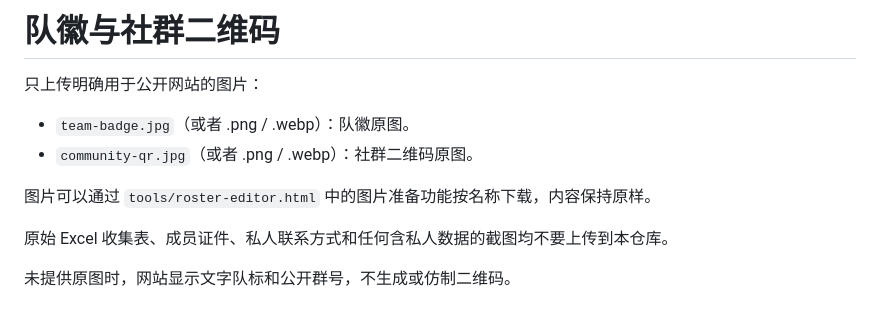
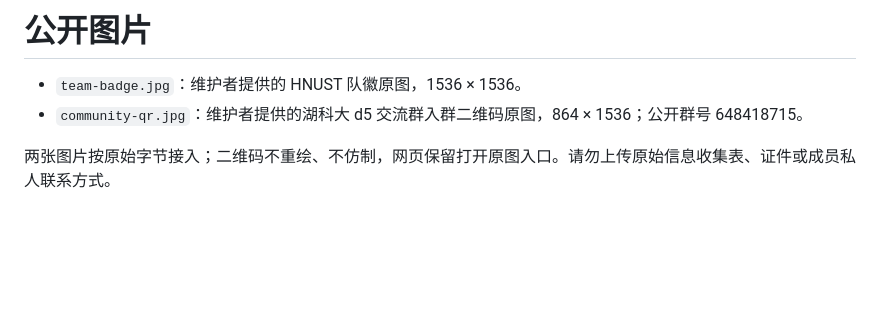
Before and after one commit to Starlevin/HNUSTidentify5-site, a Markdown page: assets/README.md, the part around the change. Drawn GitHub-style; blank space fills up the shorter version.

```diff
--- a/assets/README.md
+++ b/assets/README.md
@@ -1,12 +1,6 @@
-# 队徽与社群二维码
+# 公开图片
 
-只上传明确用于公开网站的图片：
+- `team-badge.jpg`：维护者提供的 HNUST 队徽原图，1536 × 1536。
+- `community-qr.jpg`：维护者提供的湖科大 d5 交流群入群二维码原图，864 × 1536；公开群号 648418715。
 
-- `team-badge.jpg`（或者 .png / .webp）：队徽原图。
-- `community-qr.jpg`（或者 .png / .webp）：社群二维码原图。
-
-图片可以通过 `tools/roster-editor.html` 中的图片准备功能按名称下载，内容保持原样。
-
-原始 Excel 收集表、成员证件、私人联系方式和任何含私人数据的截图均不要上传到本仓库。
-
-未提供原图时，网站显示文字队标和公开群号，不生成或仿制二维码。
+两张图片按原始字节接入；二维码不重绘、不仿制，网页保留打开原图入口。请勿上传原始信息收集表、证件或成员私人联系方式。
```
Also changed, not shown: README.md (+40 -42 lines), assets/community-qr.jpg (added), assets/team-badge.jpg (added), 13 other files.
